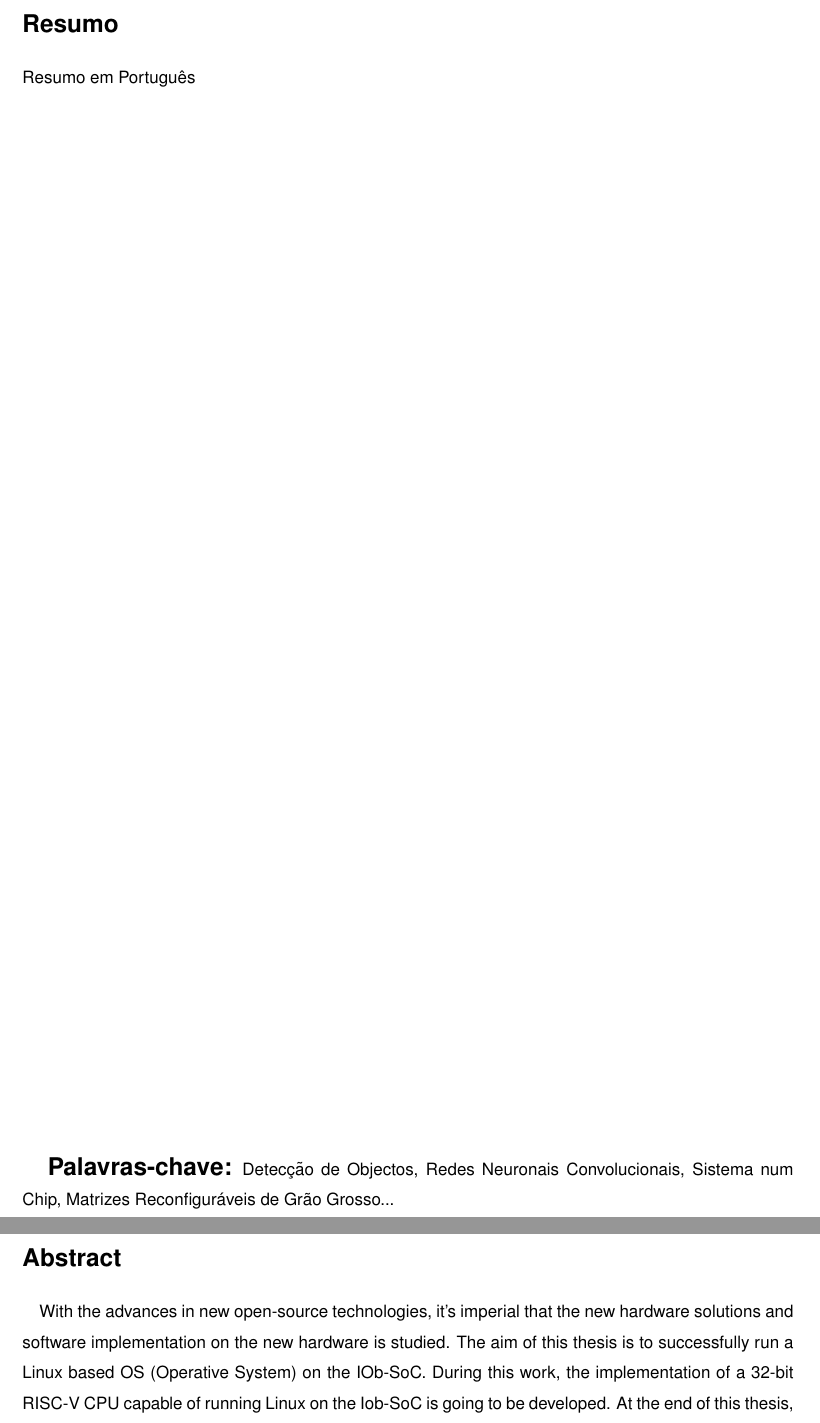
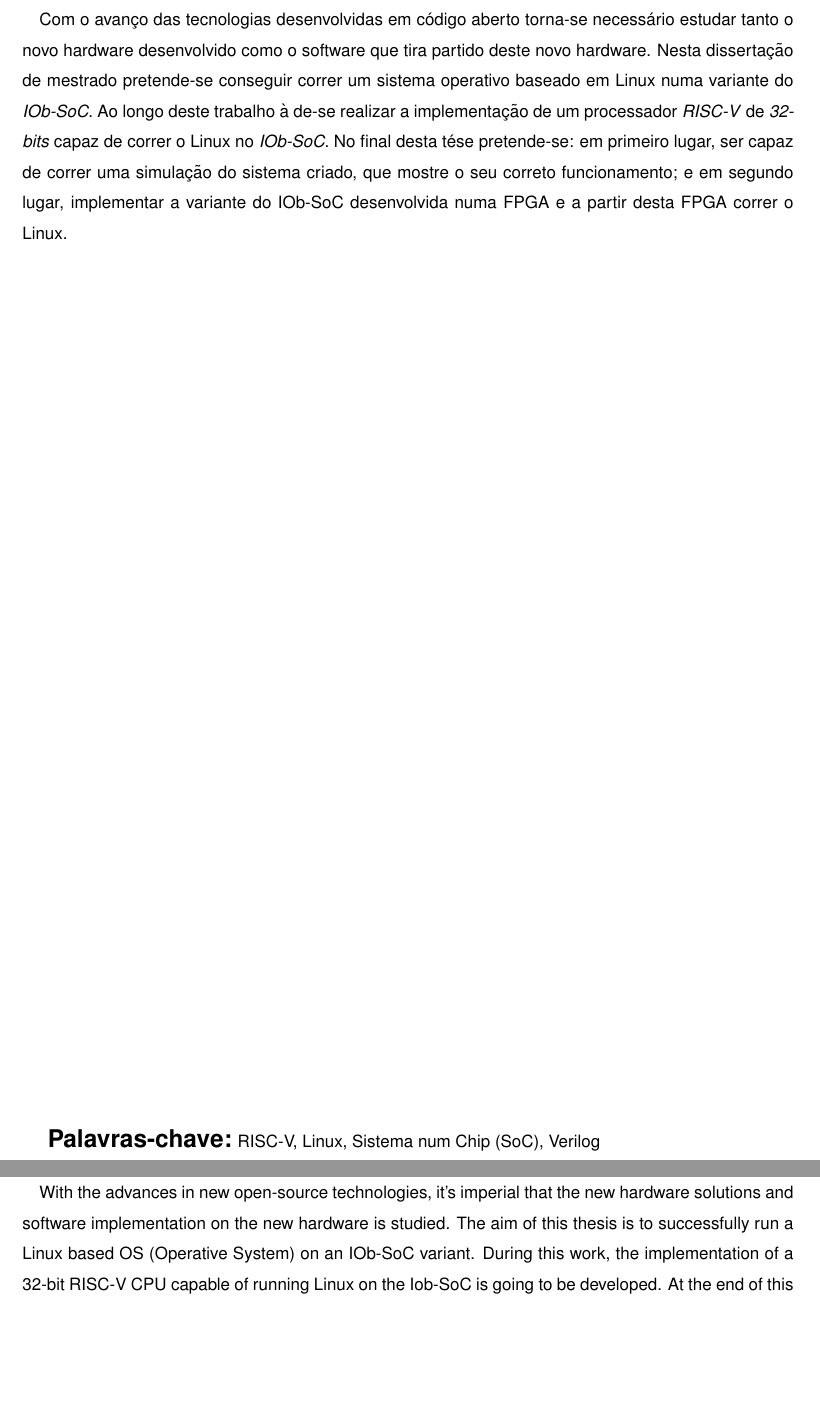
Before and after one commit to PedroAntunes178/master_thesis, a LaTeX thesis (Thesis.tex, which reads Thesis_Abstract.tex, Thesis_Resumo.tex): two parts of pages 9 and 11 of 32 before the commit and two parts of pages 7 and 9 of 30 after it, joined at a grey line, cut at the place of the change, the shorter picture padded with empty space. Compiled offline with pdfLaTeX.

Commit message:
Resumo V0.2

```diff
--- a/Thesis_Abstract.tex
+++ b/Thesis_Abstract.tex
@@ -18,7 +18,7 @@
 % Conclusions
 % up to 250 words
 
-\quad With the advances in new open-source technologies, it's imperial that the new hardware solutions and software implementation on the new hardware is studied. The aim of this thesis is to successfully run a Linux based OS (Operative System) on the IOb-SoC. During this work, the implementation of a 32-bit RISC-V CPU capable of running Linux on the Iob-SoC is going to be developed. At the end of this thesis, it's expected to firstly, be able to run a simulation of the SoC (System on Chip) used to run the Linux kernel and verify its correct functionality and secondly, implement the IOb-SoC variant developed in an FPGA and successfully boot Linux.
+\quad With the advances in new open-source technologies, it's imperial that the new hardware solutions and software implementation on the new hardware is studied. The aim of this thesis is to successfully run a Linux based OS (Operative System) on an IOb-SoC variant. During this work, the implementation of a 32-bit RISC-V CPU capable of running Linux on the Iob-SoC is going to be developed. At the end of this thesis, it's expected to: firstly, be able to run a simulation of the SoC (System on Chip) used to run the Linux kernel and verify its correct functionality; and secondly, implement the IOb-SoC variant developed in an FPGA and successfully boot Linux.
 
 \vfill
 
--- a/Thesis_Resumo.tex
+++ b/Thesis_Resumo.tex
@@ -10,9 +10,8 @@
 % Add entry in the table of contents as section
 \addcontentsline{toc}{section}{Resumo}
 
-Resumo em Português
+\quad Com o avanço das tecnologias desenvolvidas em código aberto torna-se necessário estudar tanto o novo hardware desenvolvido como o software que tira partido deste novo hardware. Nesta dissertação de mestrado pretende-se conseguir correr um sistema operativo baseado em Linux numa variante do \textit{IOb-SoC}. Ao longo deste trabalho à de-se realizar a implementação de um processador \textit{RISC-V} de \textit{32-bits} capaz de correr o Linux no \textit{IOb-SoC}. No final desta tése pretende-se: em primeiro lugar, ser capaz de correr uma simulação do sistema criado, que mostre o seu correto funcionamento; e em segundo lugar, implementar a variante do IOb-SoC desenvolvida numa FPGA e a partir desta FPGA correr o Linux.
 
 \vfill
 
-\textbf{\Large Palavras-chave:} Detecção de Objectos, Redes Neuronais
-Convolucionais, Sistema num Chip, Matrizes Reconfiguráveis de Grão Grosso...
+\textbf{\Large Palavras-chave:} RISC-V, Linux, Sistema num Chip (SoC), Verilog
```
Also changed, not shown: Thesis.tex (+0 -7 lines), Thesis_Dedication.tex (deleted, +0 -12 lines), Thesis_Abstract.tex (4 more changed lines).
